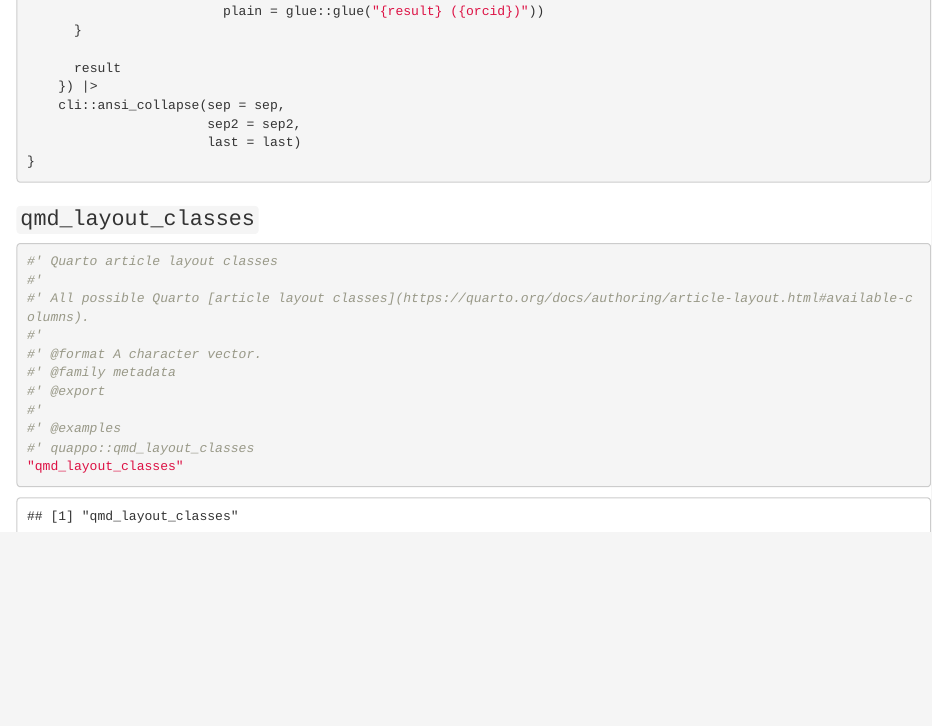
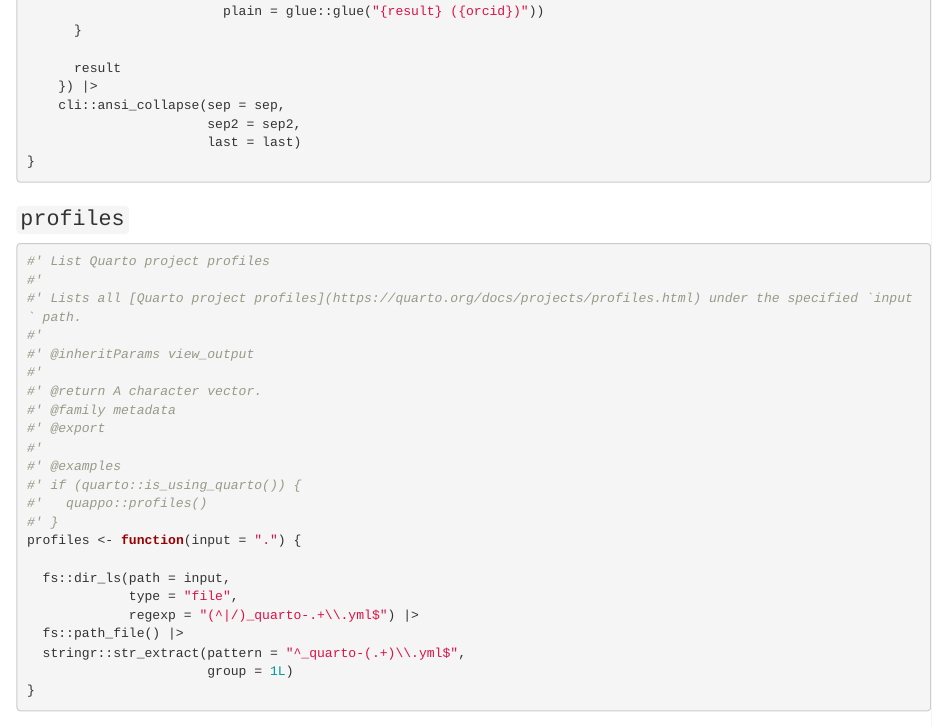
Before and after one commit to rpkg-dev/quappo, an R Markdown document (Rmd/quappo.Rmd): the page in a window 1100 px wide, from 14560 px down. Rendered offline with R 4.5, knitr and Pandoc, with nearby package versions.

Commit message:
feat: add `profiles()`

````diff
--- a/Rmd/quappo.Rmd
+++ b/Rmd/quappo.Rmd
@@ -727,6 +727,34 @@ collapse_authors <- function(config = quarto::quarto_inspect()$config,
 }
 ```
 
+### `profiles`
+
+```{r}
+#' List Quarto project profiles
+#'
+#' Lists all [Quarto project profiles](https://quarto.org/docs/projects/profiles.html) under the specified `input` path.
+#'
+#' @inheritParams view_output
+#'
+#' @return A character vector.
+#' @family metadata
+#' @export
+#'
+#' @examples
+#' if (quarto::is_using_quarto()) {
+#'   quappo::profiles()
+#' }
+profiles <- function(input = ".") {
+
+  fs::dir_ls(path = input,
+             type = "file",
+             regexp = "(^|/)_quarto-.+\\.yml$") |>
+  fs::path_file() |>
+  stringr::str_extract(pattern = "^_quarto-(.+)\\.yml$",
+                       group = 1L)
+}
+```
+
 ### `qmd_layout_classes`
 
 ```{r}
--- a/pkgdown/_pkgdown.yml
+++ b/pkgdown/_pkgdown.yml
@@ -14,4 +14,5 @@ reference:
 - title: Metadata
 - contents:
   - collapse_authors
+  - profiles
   - qmd_layout_classes
````
Also changed, not shown: R/quappo.gen.R (+24 -0 lines), docs/dev/pkgdown.yml, docs/dev/search.json, 11 other files.
